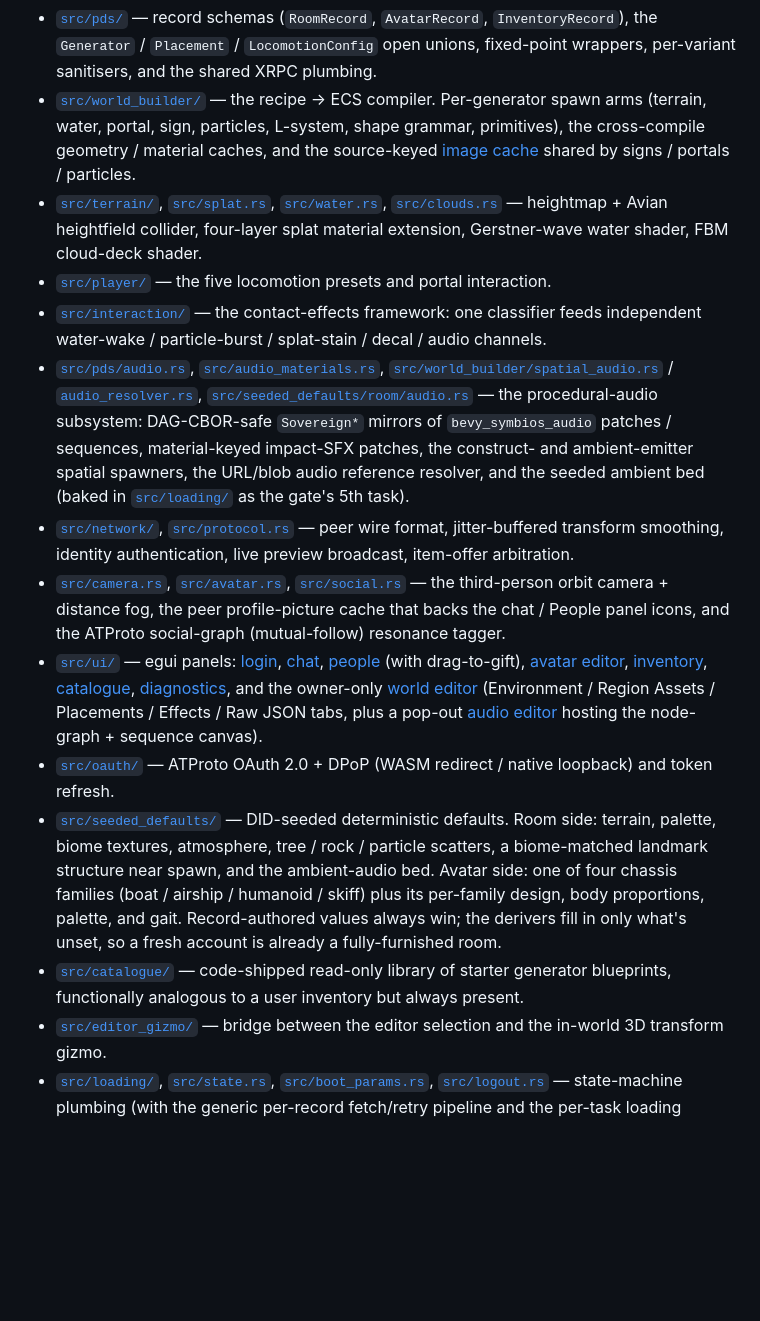
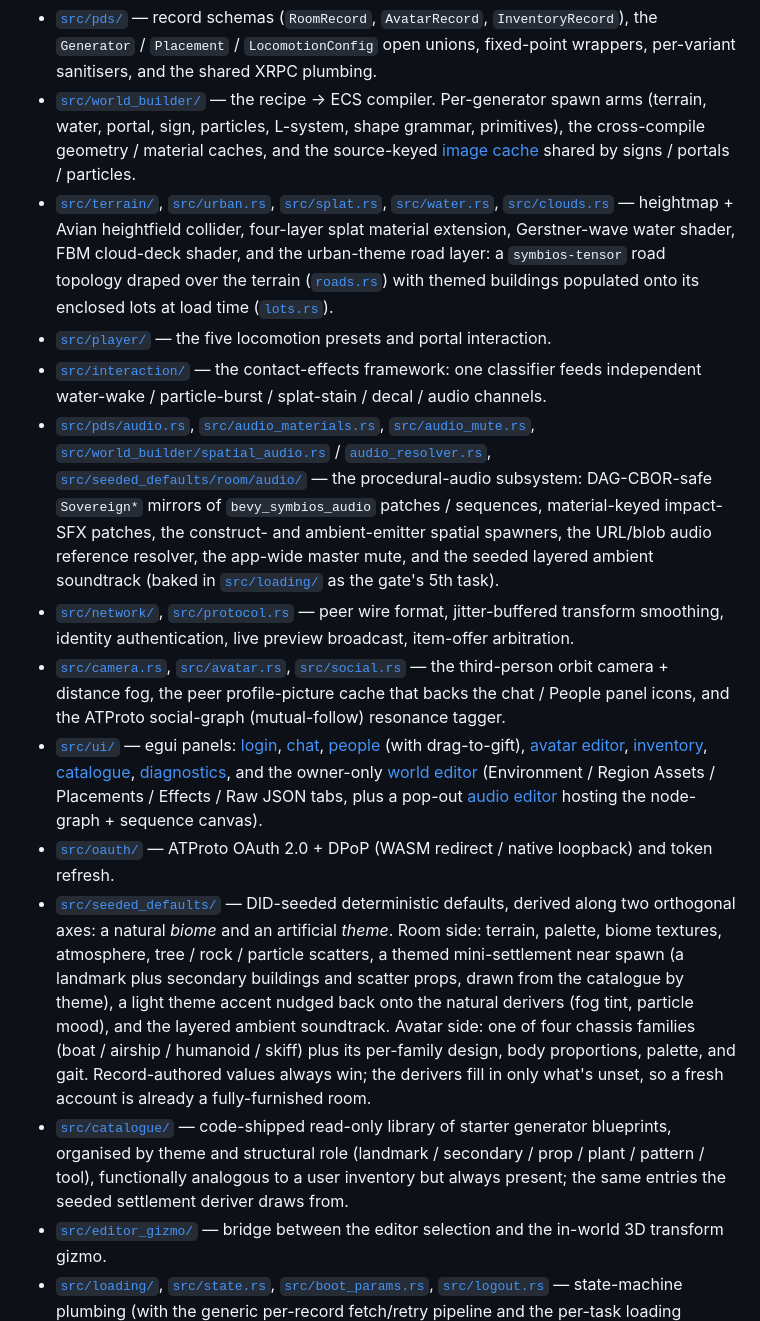
Before and after one commit to TheJanusStream/symbios-overlands, a Markdown page: README.md, the part around one of its changes. Drawn GitHub-style; blank space fills up the shorter version.

```diff
--- a/README.md
+++ b/README.md
@@ -44,16 +44,16 @@ The crate is a library with a thin `main.rs` shim so integration tests in [`test
 
 - [`src/pds/`](src/pds/) — record schemas (`RoomRecord`, `AvatarRecord`, `InventoryRecord`), the `Generator` / `Placement` / `LocomotionConfig` open unions, fixed-point wrappers, per-variant sanitisers, and the shared XRPC plumbing.
 - [`src/world_builder/`](src/world_builder/) — the recipe → ECS compiler. Per-generator spawn arms (terrain, water, portal, sign, particles, L-system, shape grammar, primitives), the cross-compile geometry / material caches, and the source-keyed [image cache](src/world_builder/image_cache.rs) shared by signs / portals / particles.
-- [`src/terrain/`](src/terrain/), [`src/splat.rs`](src/splat.rs), [`src/water.rs`](src/water.rs), [`src/clouds.rs`](src/clouds.rs) — heightmap + Avian heightfield collider, four-layer splat material extension, Gerstner-wave water shader, FBM cloud-deck shader.
+- [`src/terrain/`](src/terrain/), [`src/urban.rs`](src/urban.rs), [`src/splat.rs`](src/splat.rs), [`src/water.rs`](src/water.rs), [`src/clouds.rs`](src/clouds.rs) — heightmap + Avian heightfield collider, four-layer splat material extension, Gerstner-wave water shader, FBM cloud-deck shader, and the urban-theme road layer: a `symbios-tensor` road topology draped over the terrain ([`roads.rs`](src/terrain/roads.rs)) with themed buildings populated onto its enclosed lots at load time ([`lots.rs`](src/terrain/lots.rs)).
 - [`src/player/`](src/player/) — the five locomotion presets and portal interaction.
 - [`src/interaction/`](src/interaction/) — the contact-effects framework: one classifier feeds independent water-wake / particle-burst / splat-stain / decal / audio channels.
-- [`src/pds/audio.rs`](src/pds/audio.rs), [`src/audio_materials.rs`](src/audio_materials.rs), [`src/world_builder/spatial_audio.rs`](src/world_builder/spatial_audio.rs) / [`audio_resolver.rs`](src/world_builder/audio_resolver.rs), [`src/seeded_defaults/room/audio.rs`](src/seeded_defaults/room/audio.rs) — the procedural-audio subsystem: DAG-CBOR-safe `Sovereign*` mirrors of `bevy_symbios_audio` patches / sequences, material-keyed impact-SFX patches, the construct- and ambient-emitter spatial spawners, the URL/blob audio reference resolver, and the seeded ambient bed (baked in [`src/loading/`](src/loading/) as the gate's 5th task).
+- [`src/pds/audio.rs`](src/pds/audio.rs), [`src/audio_materials.rs`](src/audio_materials.rs), [`src/audio_mute.rs`](src/audio_mute.rs), [`src/world_builder/spatial_audio.rs`](src/world_builder/spatial_audio.rs) / [`audio_resolver.rs`](src/world_builder/audio_resolver.rs), [`src/seeded_defaults/room/audio/`](src/seeded_defaults/room/audio/) — the procedural-audio subsystem: DAG-CBOR-safe `Sovereign*` mirrors of `bevy_symbios_audio` patches / sequences, material-keyed impact-SFX patches, the construct- and ambient-emitter spatial spawners, the URL/blob audio reference resolver, the app-wide master mute, and the seeded layered ambient soundtrack (baked in [`src/loading/`](src/loading/) as the gate's 5th task).
 - [`src/network/`](src/network/), [`src/protocol.rs`](src/protocol.rs) — peer wire format, jitter-buffered transform smoothing, identity authentication, live preview broadcast, item-offer arbitration.
 - [`src/camera.rs`](src/camera.rs), [`src/avatar.rs`](src/avatar.rs), [`src/social.rs`](src/social.rs) — the third-person orbit camera + distance fog, the peer profile-picture cache that backs the chat / People panel icons, and the ATProto social-graph (mutual-follow) resonance tagger.
 - [`src/ui/`](src/ui/) — egui panels: [login](src/ui/login/), [chat](src/ui/chat.rs), [people](src/ui/people.rs) (with drag-to-gift), [avatar editor](src/ui/avatar/), [inventory](src/ui/inventory/), [catalogue](src/ui/catalogue.rs), [diagnostics](src/ui/diagnostics.rs), and the owner-only [world editor](src/ui/room/) (Environment / Region Assets / Placements / Effects / Raw JSON tabs, plus a pop-out [audio editor](src/ui/room/audio.rs) hosting the node-graph + sequence canvas).
 - [`src/oauth/`](src/oauth/) — ATProto OAuth 2.0 + DPoP (WASM redirect / native loopback) and token refresh.
-- [`src/seeded_defaults/`](src/seeded_defaults/) — DID-seeded deterministic defaults. Room side: terrain, palette, biome textures, atmosphere, tree / rock / particle scatters, a biome-matched landmark structure near spawn, and the ambient-audio bed. Avatar side: one of four chassis families (boat / airship / humanoid / skiff) plus its per-family design, body proportions, palette, and gait. Record-authored values always win; the derivers fill in only what's unset, so a fresh account is already a fully-furnished room.
-- [`src/catalogue/`](src/catalogue/) — code-shipped read-only library of starter generator blueprints, functionally analogous to a user inventory but always present.
+- [`src/seeded_defaults/`](src/seeded_defaults/) — DID-seeded deterministic defaults, derived along two orthogonal axes: a natural *biome* and an artificial *theme*. Room side: terrain, palette, biome textures, atmosphere, tree / rock / particle scatters, a themed mini-settlement near spawn (a landmark plus secondary buildings and scatter props, drawn from the catalogue by theme), a light theme accent nudged back onto the natural derivers (fog tint, particle mood), and the layered ambient soundtrack. Avatar side: one of four chassis families (boat / airship / humanoid / skiff) plus its per-family design, body proportions, palette, and gait. Record-authored values always win; the derivers fill in only what's unset, so a fresh account is already a fully-furnished room.
+- [`src/catalogue/`](src/catalogue/) — code-shipped read-only library of starter generator blueprints, organised by theme and structural role (landmark / secondary / prop / plant / pattern / tool), functionally analogous to a user inventory but always present; the same entries the seeded settlement deriver draws from.
 - [`src/editor_gizmo/`](src/editor_gizmo/) — bridge between the editor selection and the in-world 3D transform gizmo.
 - [`src/loading/`](src/loading/), [`src/state.rs`](src/state.rs), [`src/boot_params.rs`](src/boot_params.rs), [`src/logout.rs`](src/logout.rs) — state-machine plumbing (with the generic per-record fetch/retry pipeline and the per-task loading screen), shared resources, landmark-link parsing, and the on-logout cache teardown.
 - [`src/config.rs`](src/config.rs) — centralised tuneable constants (lighting, fog, locomotion physics, terrain, splat layers, contact-effect pools, networking, HTTP timeouts, UI windows).
```
Also changed, not shown: other parts of README.md (+4 -4 lines).
